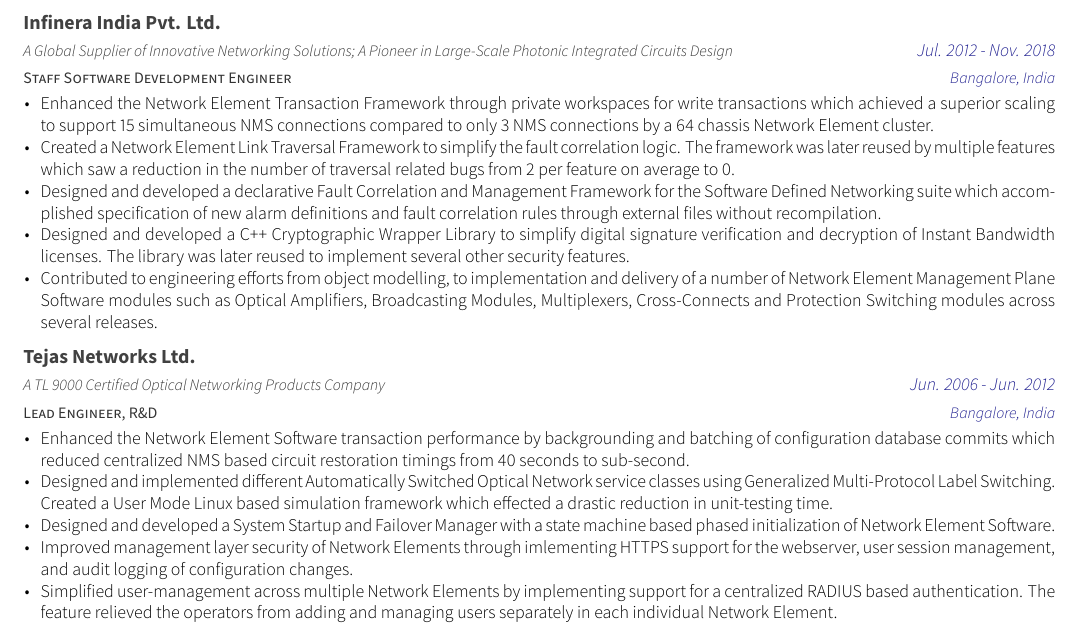
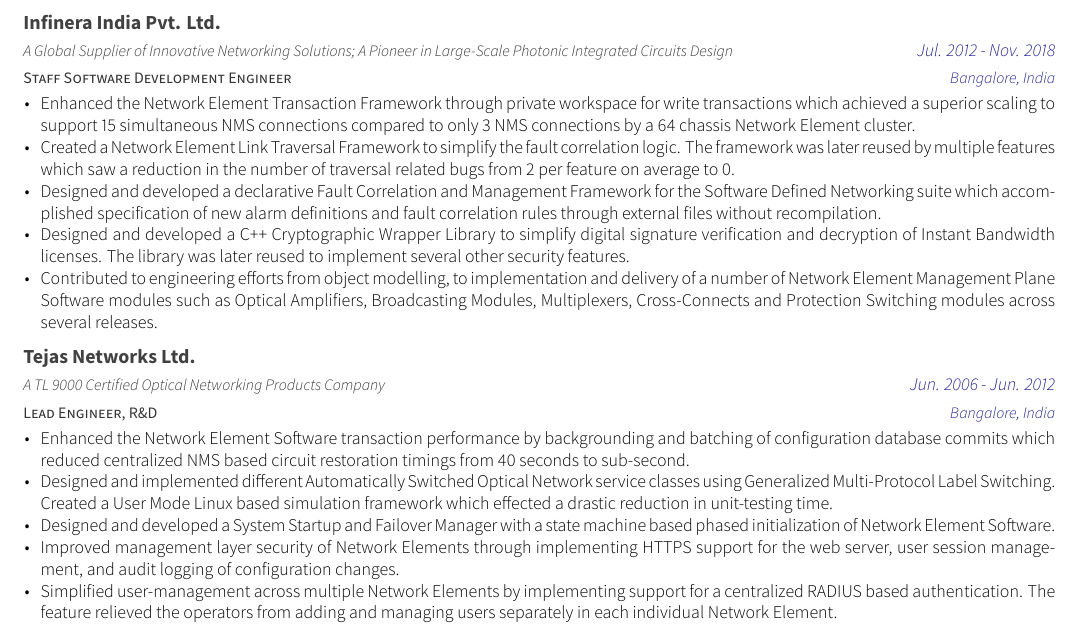
Before and after one commit to santanusen/MyResume, a LaTeX CV (examples/resume.tex, which reads examples/resume/experience.tex): part of page 1 of 2, cut so that both start at the same text. The pictures show the PDF file examples/resume.pdf that the author committed with the source.

Commit message:
spelling corrections

```diff
--- a/examples/resume/experience.tex
+++ b/examples/resume/experience.tex
@@ -36,7 +36,7 @@
     {Bangalore, India} % Location
     {
       \begin{cvitems} % Description(s) of tasks/responsibilities
-      \item {Enhanced the Network Element Transaction Framework through private workspaces for write transactions which achieved a superior scaling to support 15 simultaneous NMS connections compared to only 3 NMS connections by a 64 chassis Network Element cluster.}
+      \item {Enhanced the Network Element Transaction Framework through private workspace for write transactions which achieved a superior scaling to support 15 simultaneous NMS connections compared to only 3 NMS connections by a 64 chassis Network Element cluster.}
       \item {Created a Network Element Link Traversal Framework to simplify the fault correlation logic. The framework was later reused by multiple features which saw a reduction in the number of traversal related bugs from 2 per feature on average to 0.}
       \item {Designed and developed a declarative Fault Correlation and Management Framework for the Software Defined Networking suite which accomplished specification of new alarm definitions and fault correlation rules through external files without recompilation.}
       \item {Designed and developed a C++ Cryptographic Wrapper Library to simplify digital signature verification and decryption of Instant Bandwidth licenses. The library was later reused to implement several other security features.}
@@ -56,7 +56,7 @@
         \item {Enhanced the Network Element Software transaction performance by backgrounding and batching of configuration database commits which reduced centralized NMS based circuit restoration timings from 40 seconds to sub-second.}
         \item {Designed and implemented different Automatically Switched Optical Network service classes using Generalized Multi-Protocol Label Switching. Created a User Mode Linux based simulation framework which effected a drastic reduction in unit-testing time.}
 	\item {Designed and developed a System Startup and Failover Manager with a state machine based phased initialization of Network Element Software.}
-	\item {Improved management layer security of Network Elements through imlementing HTTPS support for the webserver, user session management, and audit logging of configuration changes.}
+	\item {Improved management layer security of Network Elements through implementing HTTPS support for the web server, user session management, and audit logging of configuration changes.}
 	\item {Simplified user-management across multiple Network Elements by implementing support for a centralized RADIUS based authentication. The feature relieved the operators from adding and managing users separately in each individual Network Element.}
       \end{cvitems}
     }
```
Also changed, not shown: examples/resume.pdf.
